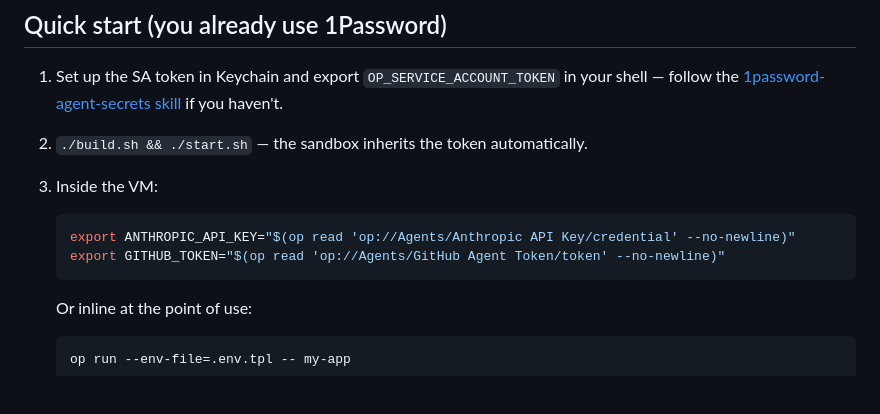
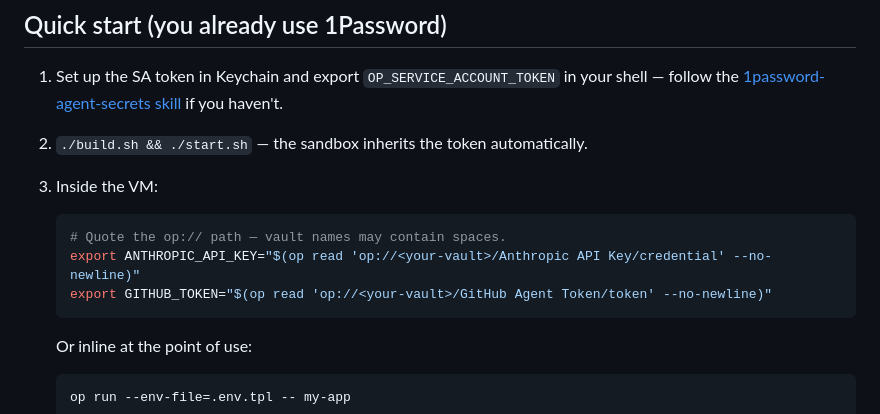
Before and after one commit to schmidsi/apfelkaefig, a Markdown page: docs/secrets.md, the part around the change. Drawn GitHub-style; blank space fills up the shorter version.

Commit message:
docs(secrets): use placeholder vault name in op read examples
Avoid referencing a real vault name in a public repo; show that op://
paths must be quoted when the vault name contains spaces.

Co-Authored-By: Claude Opus 4.8 (1M context) <noreply@anthropic.com>

````diff
--- a/docs/secrets.md
+++ b/docs/secrets.md
@@ -25,8 +25,9 @@ macOS Keychain, loading it into your shell — is covered by the standalone skil
 3. Inside the VM:
 
    ```bash
-   export ANTHROPIC_API_KEY="$(op read 'op://Agents/Anthropic API Key/credential' --no-newline)"
-   export GITHUB_TOKEN="$(op read 'op://Agents/GitHub Agent Token/token' --no-newline)"
+   # Quote the op:// path — vault names may contain spaces.
+   export ANTHROPIC_API_KEY="$(op read 'op://<your-vault>/Anthropic API Key/credential' --no-newline)"
+   export GITHUB_TOKEN="$(op read 'op://<your-vault>/GitHub Agent Token/token' --no-newline)"
    ```
 
    Or inline at the point of use:
````
